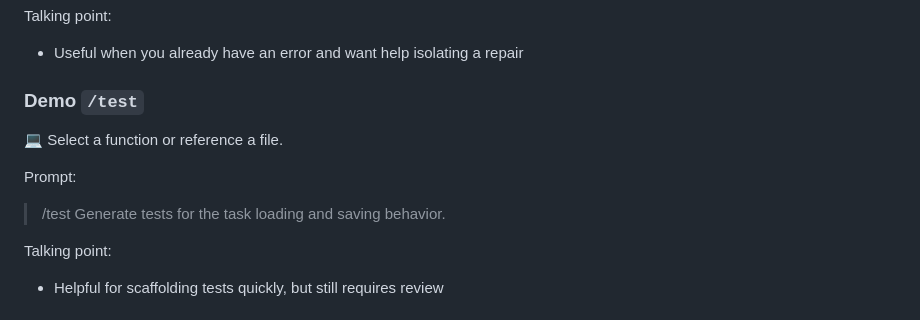
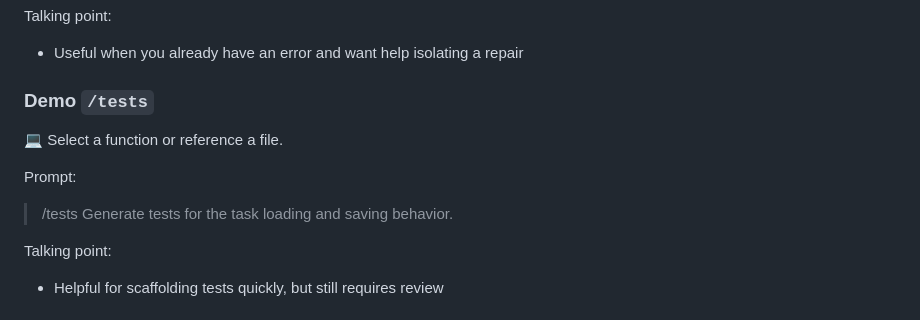
Before and after one commit to beardofedu/it-summit-copilot-bootcamp, a Markdown page: PRESENTER.md, the part around the change. GitHub-like rendering.

```diff
--- a/PRESENTER.md
+++ b/PRESENTER.md
@@ -399,13 +399,13 @@ Prompt:
 Talking point:
 - Useful when you already have an error and want help isolating a repair
 
-### Demo `/test`
+### Demo `/tests`
 
 💻 Select a function or reference a file.
 
 Prompt:
 
-> /test Generate tests for the task loading and saving behavior.
+> /tests Generate tests for the task loading and saving behavior.
 
 Talking point:
 - Helpful for scaffolding tests quickly, but still requires review
```
